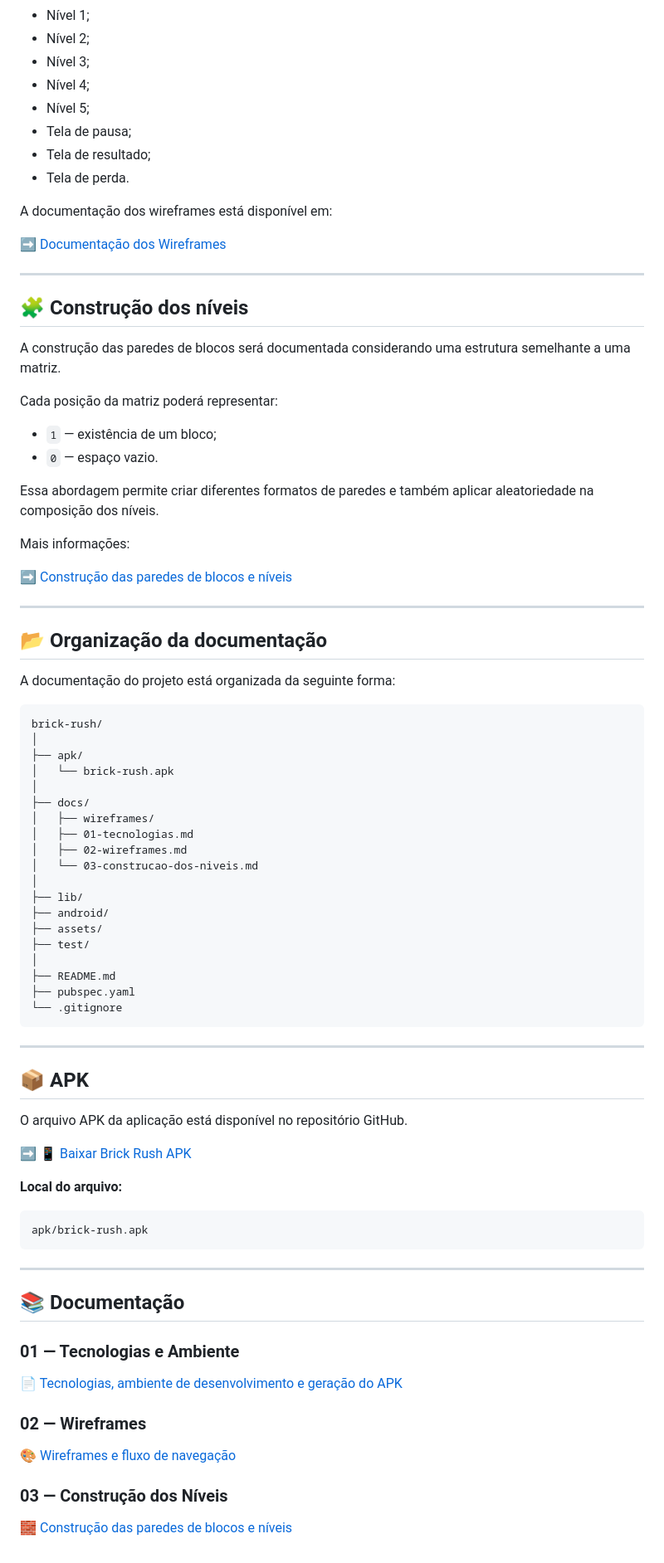
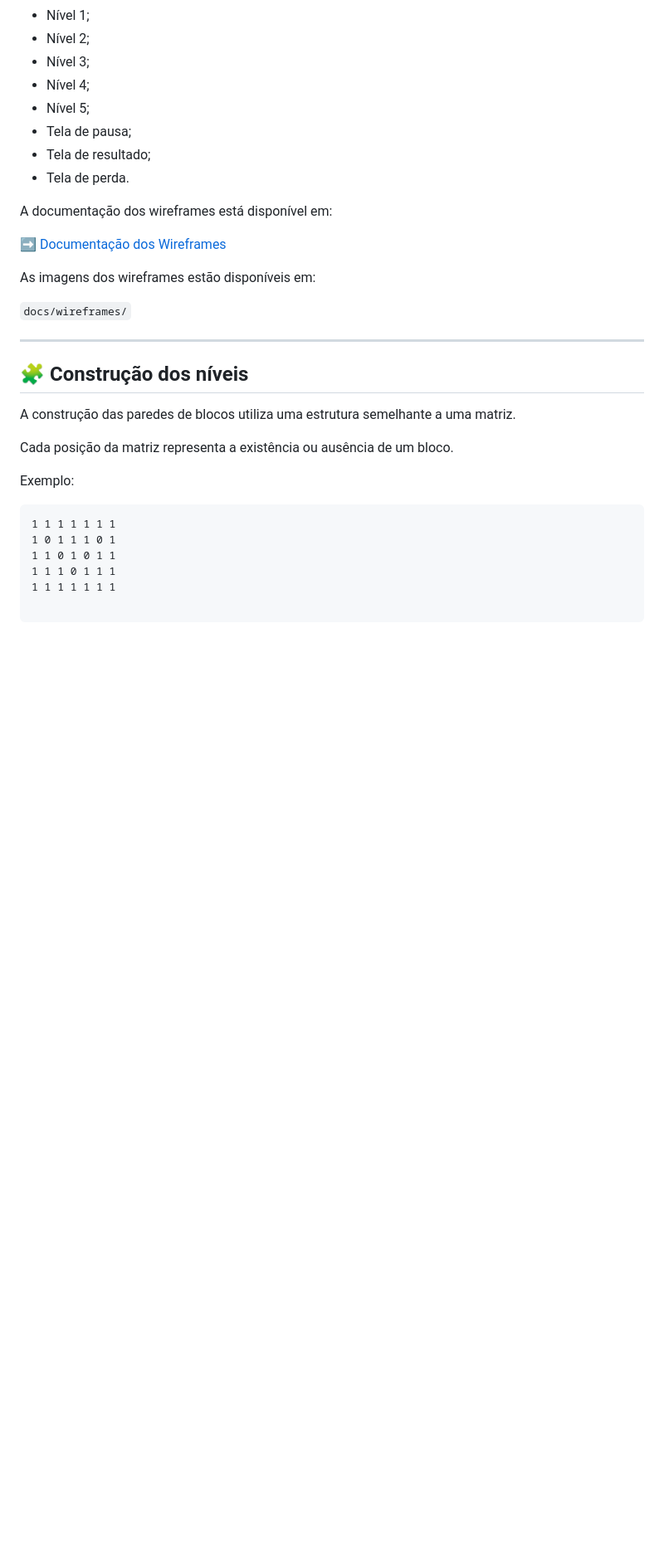
Before and after one commit to DenverRitter/brick-rush, a Markdown page: README.md, the part around one of its changes. Shown at 83% size. GitHub-like rendering; blank space fills up the shorter version.

````diff
--- a/README.md
+++ b/README.md
@@ -136,77 +226,23 @@ A documentação dos wireframes está disponível em:
 
 ➡️ [Documentação dos Wireframes](docs/02-wireframes.md)
 
+As imagens dos wireframes estão disponíveis em:
+
+`docs/wireframes/`
+
 ---
 
 ## 🧩 Construção dos níveis
 
-A construção das paredes de blocos será documentada considerando uma estrutura semelhante a uma matriz.
+A construção das paredes de blocos utiliza uma estrutura semelhante a uma matriz.
 
-Cada posição da matriz poderá representar:
+Cada posição da matriz representa a existência ou ausência de um bloco.
 
-- `1` — existência de um bloco;
-- `0` — espaço vazio.
-
-Essa abordagem permite criar diferentes formatos de paredes e também aplicar aleatoriedade na composição dos níveis.
-
-Mais informações:
-
-➡️ [Construção das paredes de blocos e níveis](docs/03-construcao-dos-niveis.md)
-
----
-
-## 📂 Organização da documentação
-
-A documentação do projeto está organizada da seguinte forma:
+Exemplo:
 
 ```text
-brick-rush/
-│
-├── apk/
-│   └── brick-rush.apk
-│
-├── docs/
-│   ├── wireframes/
-│   ├── 01-tecnologias.md
-│   ├── 02-wireframes.md
-│   └── 03-construcao-dos-niveis.md
-│
-├── lib/
-├── android/
-├── assets/
-├── test/
-│
-├── README.md
-├── pubspec.yaml
-└── .gitignore
-```
-
----
-
-## 📦 APK
-
-O arquivo APK da aplicação está disponível no repositório GitHub.
-
-➡️ [📱 Baixar Brick Rush APK](apk/brick-rush.apk)
-
-**Local do arquivo:**
-
-```text
-apk/brick-rush.apk
-```
-
----
-
-## 📚 Documentação
-
-### 01 — Tecnologias e Ambiente
-
-[📄 Tecnologias, ambiente de desenvolvimento e geração do APK](docs/01-tecnologias.md)
-
-### 02 — Wireframes
-
-[🎨 Wireframes e fluxo de navegação](docs/02-wireframes.md)
-
-### 03 — Construção dos Níveis
-
-[🧱 Construção das paredes de blocos e níveis](docs/03-construcao-dos-niveis.md)
+1 1 1 1 1 1 1
+1 0 1 1 1 0 1
+1 1 0 1 0 1 1
+1 1 1 0 1 1 1
+1 1 1 1 1 1 1
````
Also changed, not shown: other parts of README.md (+132 -42 lines).
